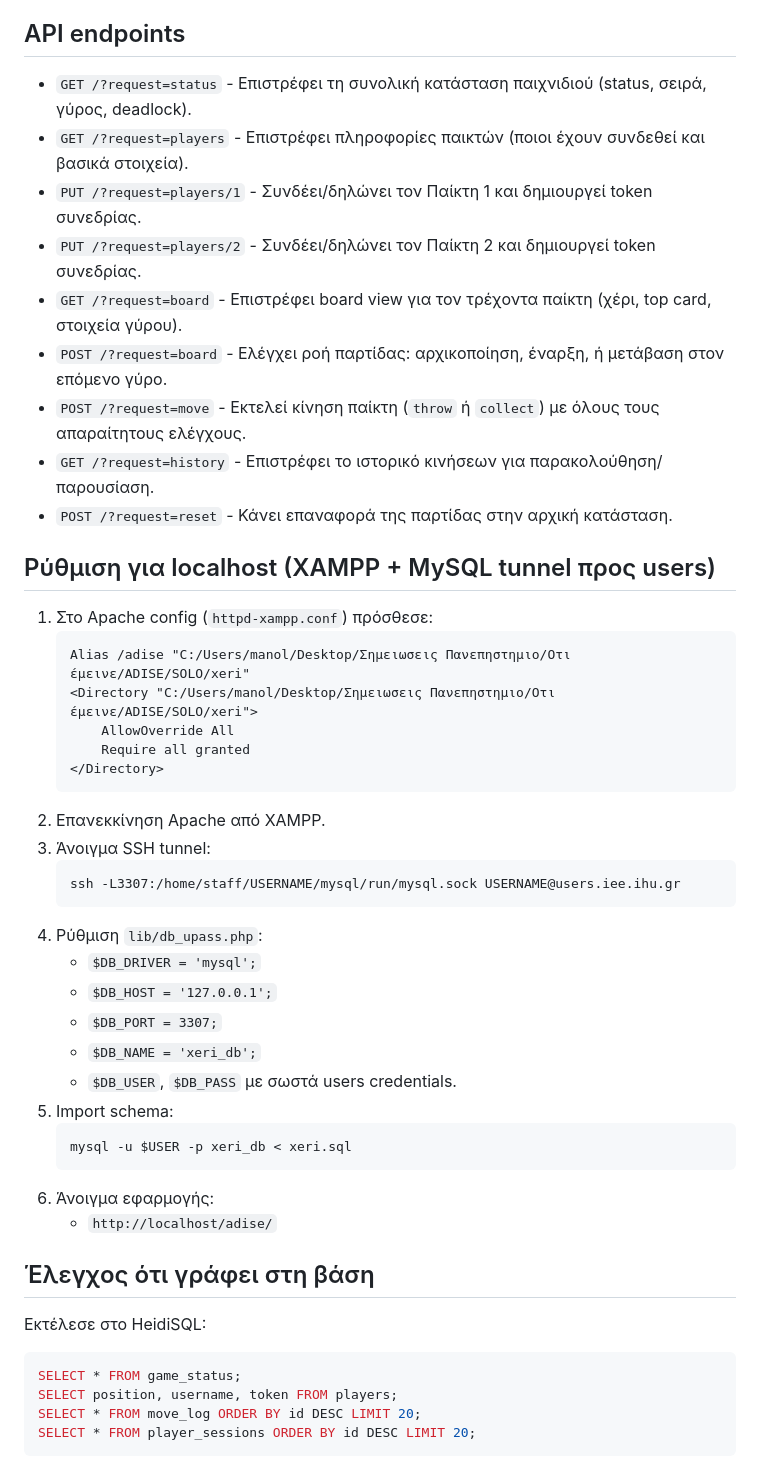
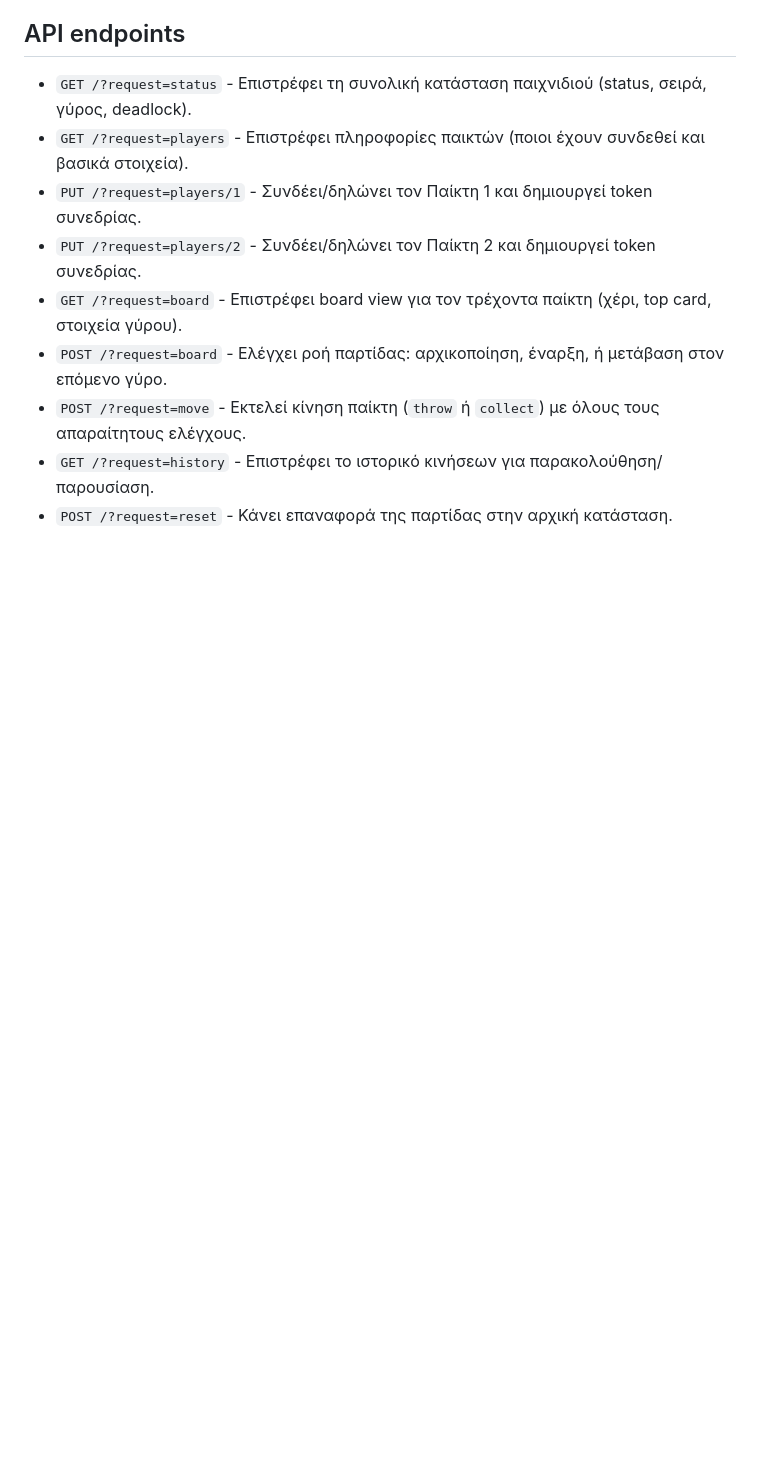
Before and after one commit to iee-ihu-gr-course1941/ADISE25_2020165, a Markdown page: README.md, the part around the change. Drawn GitHub-style; blank space fills up the shorter version.

````diff
--- a/README.md
+++ b/README.md
@@ -66,42 +66,3 @@ xeri/
 - `POST /?request=move` - Εκτελεί κίνηση παίκτη (`throw` ή `collect`) με όλους τους απαραίτητους ελέγχους.
 - `GET /?request=history` - Επιστρέφει το ιστορικό κινήσεων για παρακολούθηση/παρουσίαση.
 - `POST /?request=reset` - Κάνει επαναφορά της παρτίδας στην αρχική κατάσταση.
-
-## Ρύθμιση για localhost (XAMPP + MySQL tunnel προς users)
-
-1. Στο Apache config (`httpd-xampp.conf`) πρόσθεσε:
-   ```apache
-   Alias /adise "C:/Users/manol/Desktop/Σημειωσεις Πανεπηστημιο/Οτι έμεινε/ADISE/SOLO/xeri"
-   <Directory "C:/Users/manol/Desktop/Σημειωσεις Πανεπηστημιο/Οτι έμεινε/ADISE/SOLO/xeri">
-       AllowOverride All
-       Require all granted
-   </Directory>
-   ```
-2. Επανεκκίνηση Apache από XAMPP.
-3. Άνοιγμα SSH tunnel:
-   ```bash
-   ssh -L3307:/home/staff/USERNAME/mysql/run/mysql.sock USERNAME@users.iee.ihu.gr
-   ```
-4. Ρύθμιση `lib/db_upass.php`:
-   - `$DB_DRIVER = 'mysql';`
-   - `$DB_HOST = '127.0.0.1';`
-   - `$DB_PORT = 3307;`
-   - `$DB_NAME = 'xeri_db';`
-   - `$DB_USER`, `$DB_PASS` με σωστά users credentials.
-5. Import schema:
-   ```bash
-   mysql -u $USER -p xeri_db < xeri.sql
-   ```
-6. Άνοιγμα εφαρμογής:
-   - `http://localhost/adise/`
-
-## Έλεγχος ότι γράφει στη βάση
-
-Εκτέλεσε στο HeidiSQL:
-
-```sql
-SELECT * FROM game_status;
-SELECT position, username, token FROM players;
-SELECT * FROM move_log ORDER BY id DESC LIMIT 20;
-SELECT * FROM player_sessions ORDER BY id DESC LIMIT 20;
-```
````
